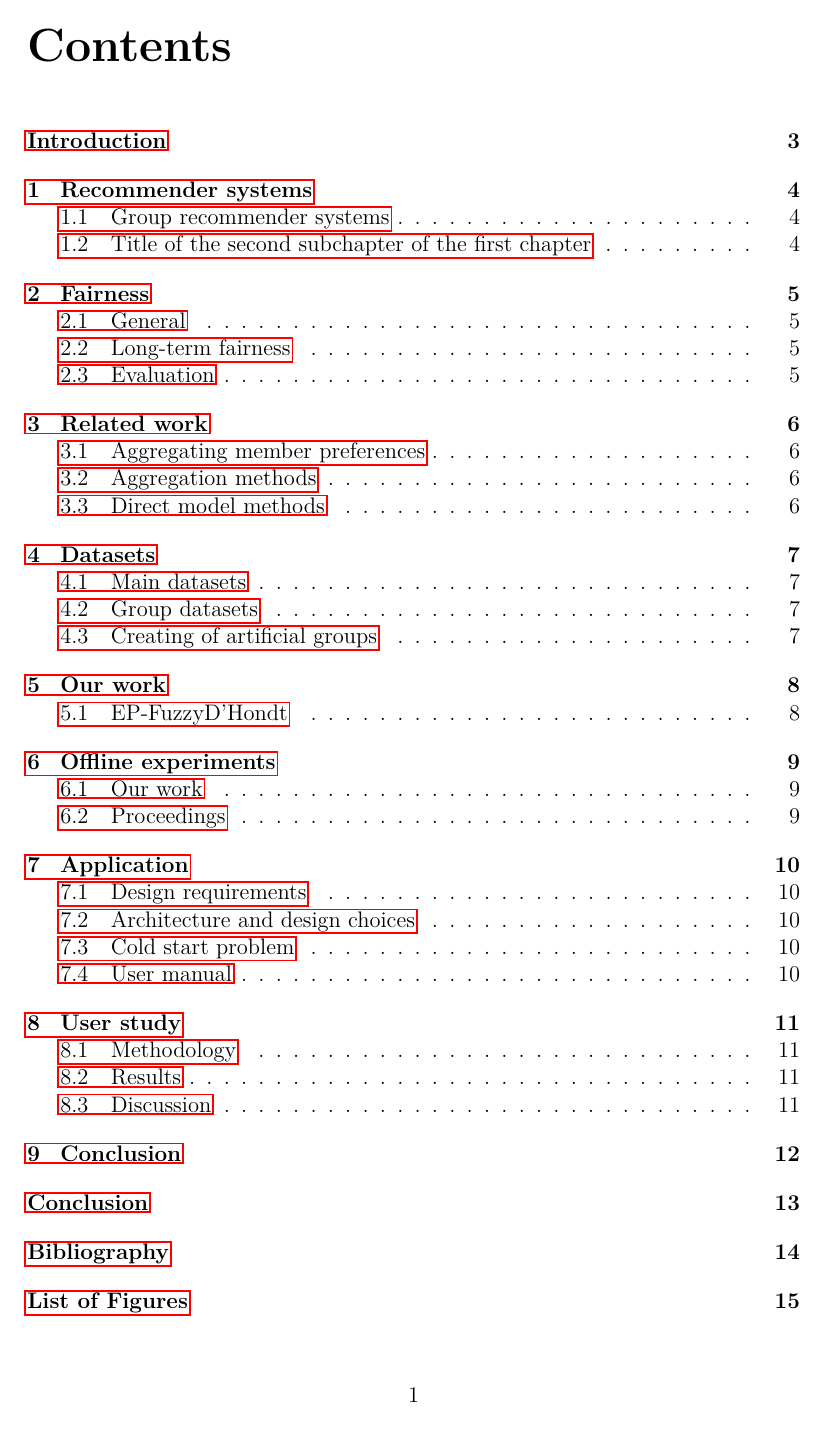
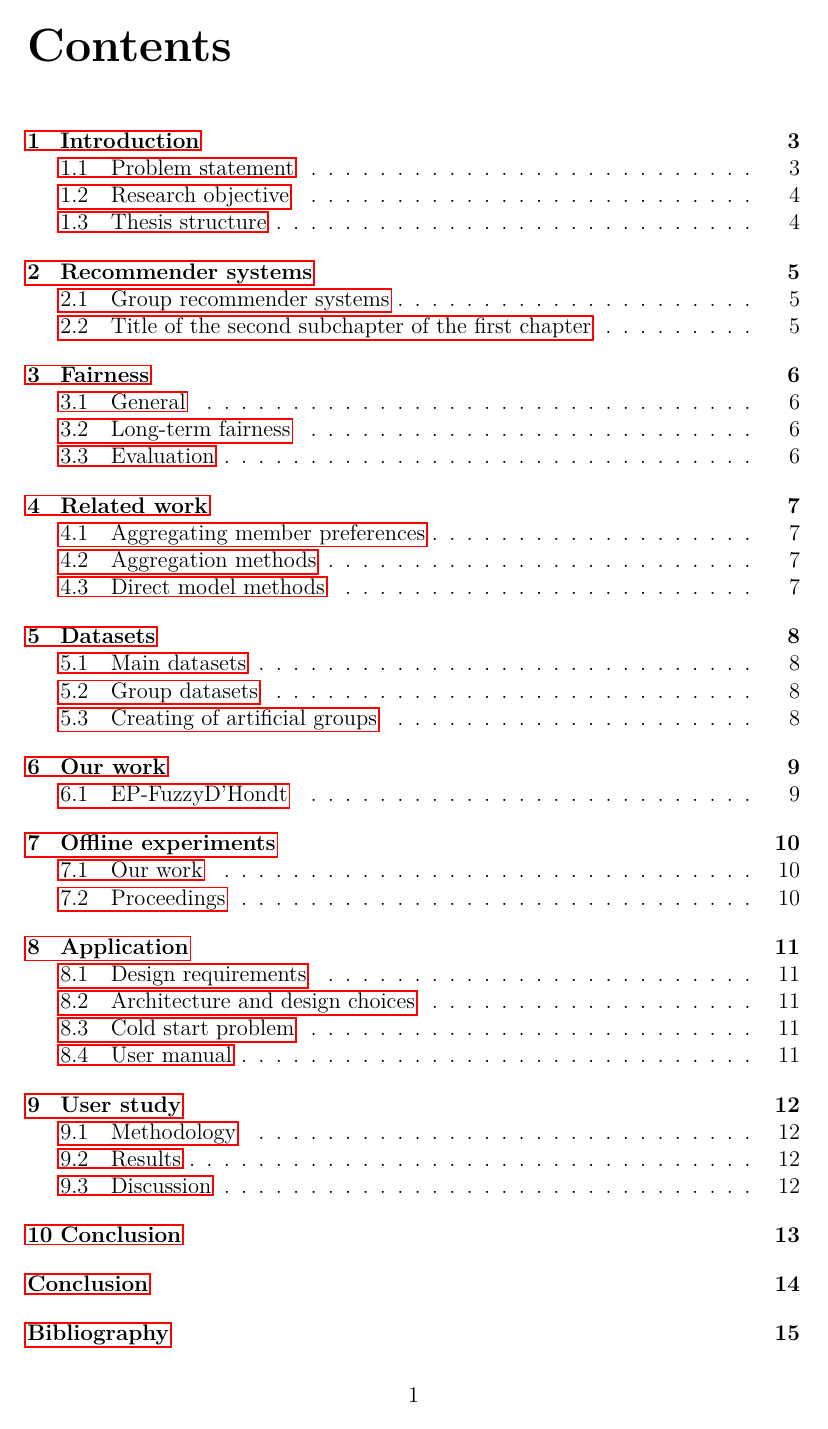
Before and after one commit to LadislavMalecek/MasterThesisText, a LaTeX thesis (thesis.tex, which reads chapters/chap00.tex, chapters/chap01.tex, chapters/chap03.tex): page 5 of 20 before the commit and page 5 of 21 after it. The pictures show the PDF file thesis.pdf that the author committed with the source.

```diff
--- a/chapters/chap00.tex
+++ b/chapters/chap00.tex
@@ -9,3 +25,4 @@
 
 With these two aforementioned problems goes hand in hand the very subjective nature of user preference.
 
+\section{Research objective}
--- a/chapters/chap01.tex
+++ b/chapters/chap01.tex
@@ -1,6 +1,6 @@
-\chapter{Recommender systems} \label{chap01}
+\chapter{Recommender systems} \label{chap_recommender_systems}
 
 
-\section{Group recommender systems}
+\section{Group recommender systems} \label{section01.1}
 
-\section{Title of the second subchapter of the first chapter}
+\section{Title of the second subchapter of the first chapter} \label{section01.2}
--- a/chapters/chap03.tex
+++ b/chapters/chap03.tex
@@ -1,4 +1,4 @@
-\chapter{Related work}
+\chapter{Related work} \label{chap_related_work}
 
 \section{Aggregating member preferences}
 
--- a/chapters/chap04.tex
+++ b/chapters/chap04.tex
@@ -1,4 +1,4 @@
-\chapter{Datasets}
+\chapter{Datasets}  \label{chap_datasets}
 
 \section{Main datasets}
 
--- a/chapters/chap06.tex
+++ b/chapters/chap06.tex
@@ -1,4 +1,4 @@
-\chapter{Offline experiments}
+\chapter{Offline experiments}  \label{chap_offline_experimetns}
 
 \section{Our work}
 
--- a/chapters/chap07.tex
+++ b/chapters/chap07.tex
@@ -1,4 +1,4 @@
-\chapter{Application}
+\chapter{Application}  \label{chap_application}
 
 \section{Design requirements}
 
--- a/chapters/chap08.tex
+++ b/chapters/chap08.tex
@@ -1,4 +1,4 @@
-\chapter{User study}
+\chapter{User study}  \label{chap_user_study}
 
 \section{Methodology}
 
--- a/chapters/chap09.tex
+++ b/chapters/chap09.tex
@@ -1 +1 @@
-\chapter{Conclusion}
+\chapter{Conclusion}  \label{chap_conclusion}
--- a/thesis.tex
+++ b/thesis.tex
@@ -50,6 +50,8 @@
 \usepackage{booktabs}       % improved horizontal lines in tables
 \usepackage{paralist}       % improved enumerate and itemize
 \usepackage{xcolor}         % typesetting in color
+
+\usepackage{nameref}        % reference by name
 
 
 
```
Also changed, not shown: chapters/chap02.tex (+1 -1 lines), chapters/chap05.tex (+1 -1 lines), chapters/chap10.tex (+1 -1 lines), other/definitions.tex (+1 -1 lines), thesis.pdf, chapters/chap00.tex (39 more changed lines), 1 other file.
